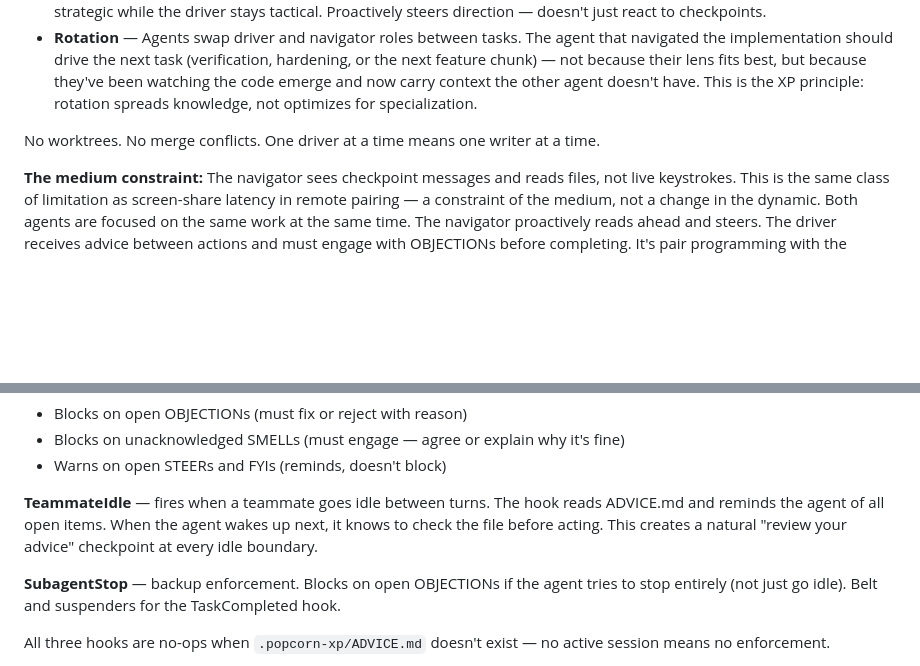
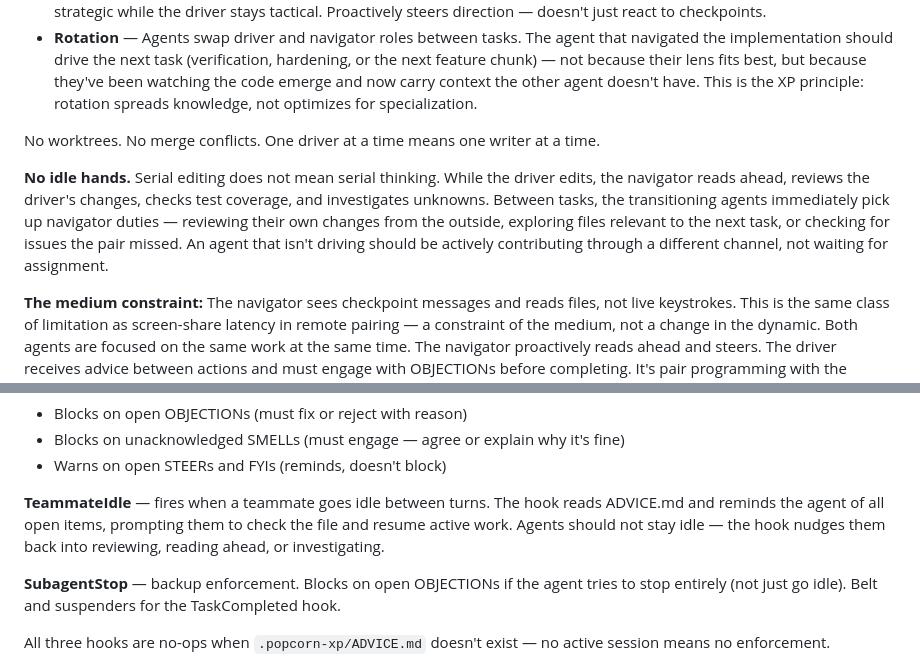
Before and after one commit to mikewolfd/xp-popcorn-skill, a Markdown page: README.md, 2 parts joined by grey strips. Drawn GitHub-style; blank space fills up the shorter version.

Commit message:
docs(readme): add no-idle-hands principle and update hook description
Add "No idle hands" paragraph to the pairing model section explaining that
serial editing does not mean serial thinking. Update TeammateIdle hook
description to reflect its new nudge-back-to-work behavior.

Co-Authored-By: Claude Sonnet 4.6 <noreply@anthropic.com>

```diff
--- a/README.md
+++ b/README.md
@@ -50,6 +50,8 @@ Only one agent drives at a time. This is serial editing with parallel thinking.
 - **Rotation** — Agents swap driver and navigator roles between tasks. The agent that navigated the implementation should drive the next task (verification, hardening, or the next feature chunk) — not because their lens fits best, but because they've been watching the code emerge and now carry context the other agent doesn't have. This is the XP principle: rotation spreads knowledge, not optimizes for specialization.
 
 No worktrees. No merge conflicts. One driver at a time means one writer at a time.
+
+**No idle hands.** Serial editing does not mean serial thinking. While the driver edits, the navigator reads ahead, reviews the driver's changes, checks test coverage, and investigates unknowns. Between tasks, the transitioning agents immediately pick up navigator duties — reviewing their own changes from the outside, exploring files relevant to the next task, or checking for issues the pair missed. An agent that isn't driving should be actively contributing through a different channel, not waiting for assignment.
 
 **The medium constraint:** The navigator sees checkpoint messages and reads files, not live keystrokes. This is the same class of limitation as screen-share latency in remote pairing — a constraint of the medium, not a change in the dynamic. Both agents are focused on the same work at the same time. The navigator proactively reads ahead and steers. The driver receives advice between actions and must engage with OBJECTIONs before completing. It's pair programming with the latency of a remote session.
 
@@ -352,7 +354,7 @@ Three hooks enforce this lifecycle at different moments:
 - Blocks on unacknowledged SMELLs (must engage — agree or explain why it's fine)
 - Warns on open STEERs and FYIs (reminds, doesn't block)
 
-**TeammateIdle** — fires when a teammate goes idle between turns. The hook reads ADVICE.md and reminds the agent of all open items. When the agent wakes up next, it knows to check the file before acting. This creates a natural "review your advice" checkpoint at every idle boundary.
+**TeammateIdle** — fires when a teammate goes idle between turns. The hook reads ADVICE.md and reminds the agent of all open items, prompting them to check the file and resume active work. Agents should not stay idle — the hook nudges them back into reviewing, reading ahead, or investigating.
 
 **SubagentStop** — backup enforcement. Blocks on open OBJECTIONs if the agent tries to stop entirely (not just go idle). Belt and suspenders for the TaskCompleted hook.
 
```
